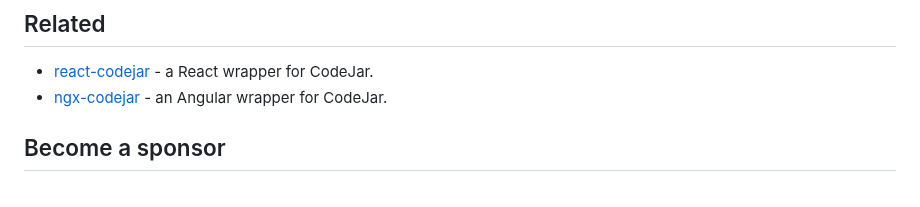
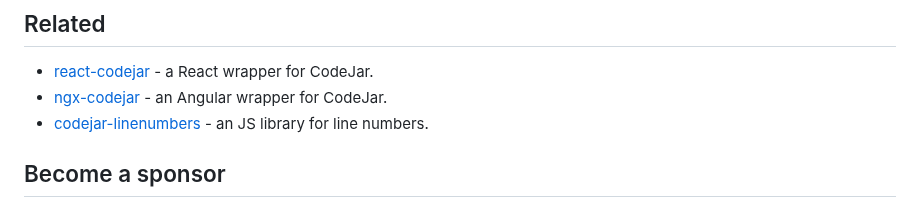
Before and after one commit to antonmedv/codejar, a Markdown page: README.md, the part around the change. Rendered like a GitHub page.

Commit message:
Add reference to codejar-linenumbers library (#108)

```diff
--- a/README.md
+++ b/README.md
@@ -130,6 +130,7 @@ Removes event listeners from editor.
 
 * [react-codejar](https://github.com/guilhermelimak/react-codejar) - a React wrapper for CodeJar.
 * [ngx-codejar](https://github.com/julianpoemp/ngx-codejar) - an Angular wrapper for CodeJar.
+* [codejar-linenumbers](https://github.com/julianpoemp/codejar-linenumbers) - an JS library for line numbers.
 
 ## Become a sponsor
 
```
